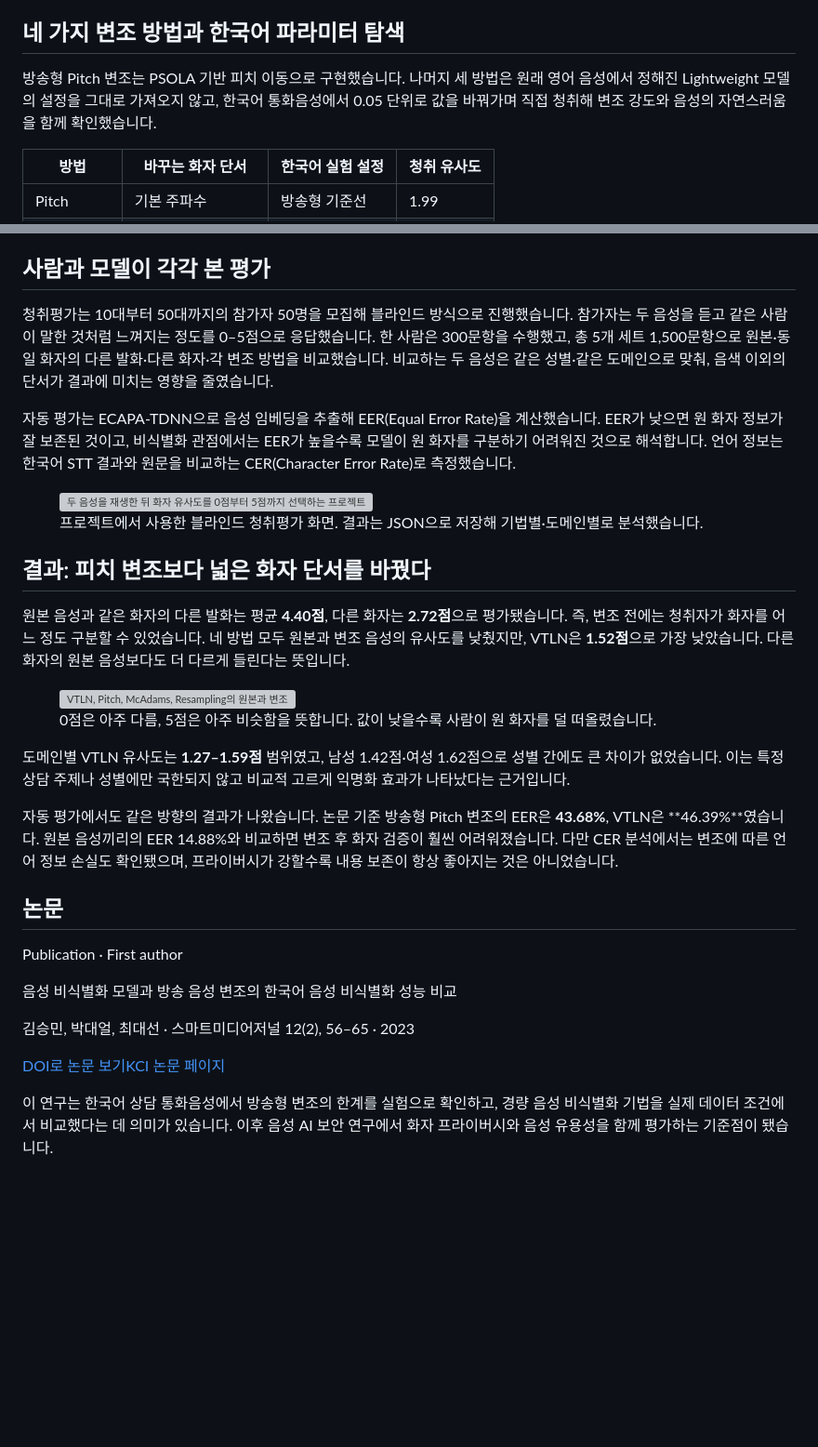
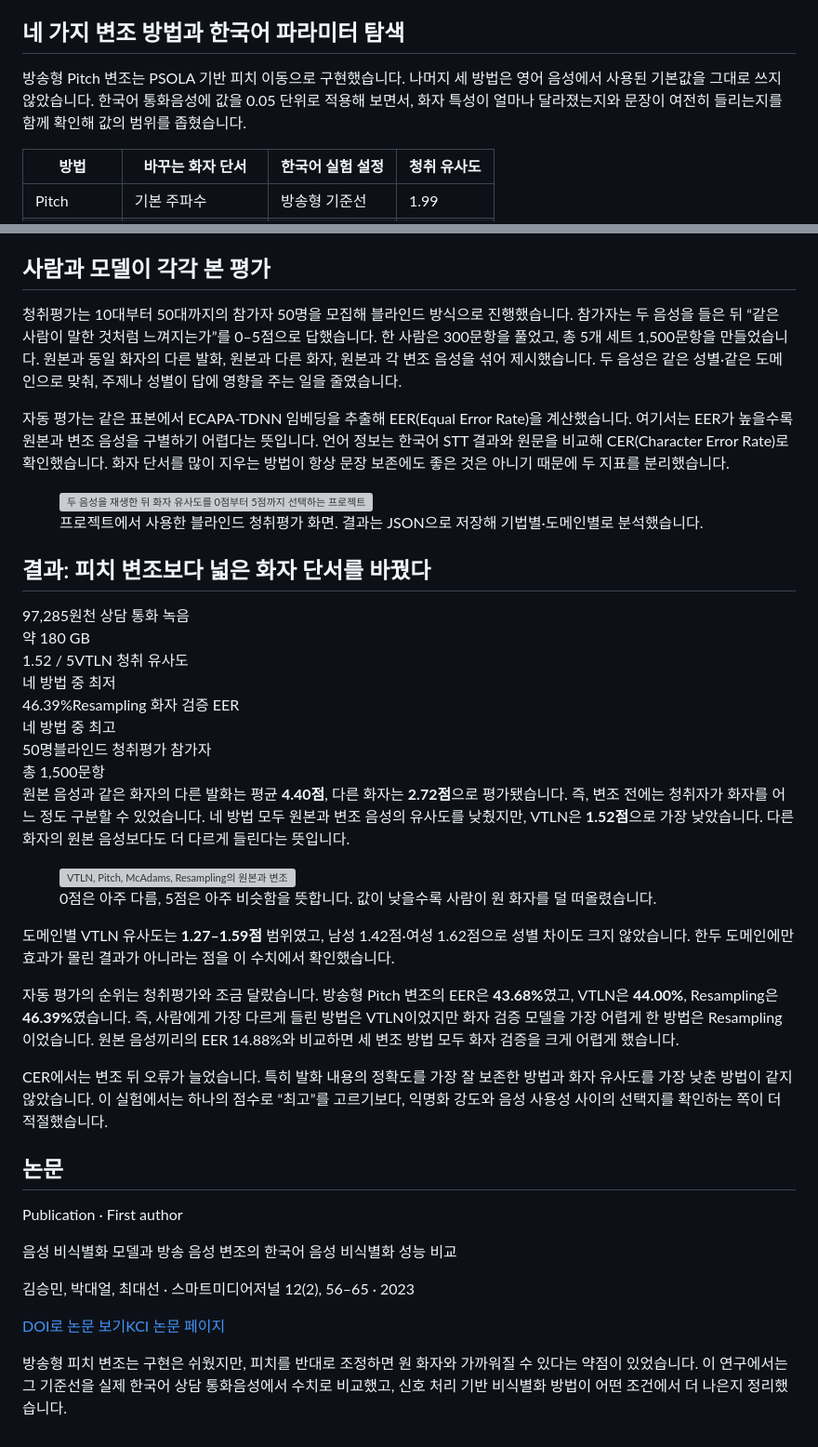
Before and after one commit to smerge0802/smerge0802.github.io, a Markdown page: src/writings/2023-03-31-korean-speech-anonymization.md, 2 parts joined by grey strips. Shown at 93% size. Rendered like a GitHub page; blank space fills up the shorter version; grey boxes are pictures that could not be loaded.

Commit message:
Polish research writing narratives

```diff
--- a/src/writings/2023-03-31-korean-speech-anonymization.md
+++ b/src/writings/2023-03-31-korean-speech-anonymization.md
@@ -45,7 +51,7 @@ period: "2022 – 2023"
 
 ## 네 가지 변조 방법과 한국어 파라미터 탐색
 
-방송형 Pitch 변조는 PSOLA 기반 피치 이동으로 구현했습니다. 나머지 세 방법은 원래 영어 음성에서 정해진 Lightweight 모델의 설정을 그대로 가져오지 않고, 한국어 통화음성에서 0.05 단위로 값을 바꿔가며 직접 청취해 변조 강도와 음성의 자연스러움을 함께 확인했습니다.
+방송형 Pitch 변조는 PSOLA 기반 피치 이동으로 구현했습니다. 나머지 세 방법은 영어 음성에서 사용된 기본값을 그대로 쓰지 않았습니다. 한국어 통화음성에 값을 0.05 단위로 적용해 보면서, 화자 특성이 얼마나 달라졌는지와 문장이 여전히 들리는지를 함께 확인해 값의 범위를 좁혔습니다.
 
 <div class="research-table" role="region" aria-label="음성 비식별화 방법과 설정" tabindex="0">
   <table>
@@ -74,9 +80,9 @@ McAdams 변환은 스펙트럼의 공명 주파수, 즉 포먼트와 관련된
 
 ## 사람과 모델이 각각 본 평가
 
-청취평가는 10대부터 50대까지의 참가자 50명을 모집해 블라인드 방식으로 진행했습니다. 참가자는 두 음성을 듣고 같은 사람이 말한 것처럼 느껴지는 정도를 0–5점으로 응답했습니다. 한 사람은 300문항을 수행했고, 총 5개 세트 1,500문항으로 원본·동일 화자의 다른 발화·다른 화자·각 변조 방법을 비교했습니다. 비교하는 두 음성은 같은 성별·같은 도메인으로 맞춰, 음색 이외의 단서가 결과에 미치는 영향을 줄였습니다.
+청취평가는 10대부터 50대까지의 참가자 50명을 모집해 블라인드 방식으로 진행했습니다. 참가자는 두 음성을 들은 뒤 “같은 사람이 말한 것처럼 느껴지는가”를 0–5점으로 답했습니다. 한 사람은 300문항을 풀었고, 총 5개 세트 1,500문항을 만들었습니다. 원본과 동일 화자의 다른 발화, 원본과 다른 화자, 원본과 각 변조 음성을 섞어 제시했습니다. 두 음성은 같은 성별·같은 도메인으로 맞춰, 주제나 성별이 답에 영향을 주는 일을 줄였습니다.
 
-자동 평가는 ECAPA-TDNN으로 음성 임베딩을 추출해 EER(Equal Error Rate)을 계산했습니다. EER가 낮으면 원 화자 정보가 잘 보존된 것이고, 비식별화 관점에서는 EER가 높을수록 모델이 원 화자를 구분하기 어려워진 것으로 해석합니다. 언어 정보는 한국어 STT 결과와 원문을 비교하는 CER(Character Error Rate)로 측정했습니다.
+자동 평가는 같은 표본에서 ECAPA-TDNN 임베딩을 추출해 EER(Equal Error Rate)을 계산했습니다. 여기서는 EER가 높을수록 원본과 변조 음성을 구별하기 어렵다는 뜻입니다. 언어 정보는 한국어 STT 결과와 원문을 비교해 CER(Character Error Rate)로 확인했습니다. 화자 단서를 많이 지우는 방법이 항상 문장 보존에도 좋은 것은 아니기 때문에 두 지표를 분리했습니다.
 
 <figure class="research-figure research-figure-interface">
   <img src="/assets/writings/speech-anonymization/human-test-interface.png" alt="두 음성을 재생한 뒤 화자 유사도를 0점부터 5점까지 선택하는 프로젝트 청취평가 화면">
@@ -85,6 +91,13 @@ McAdams 변환은 스펙트럼의 공명 주파수, 즉 포먼트와 관련된
 
 ## 결과: 피치 변조보다 넓은 화자 단서를 바꿨다
 
+<div class="research-metrics" aria-label="핵심 실험 결과">
+  <div class="research-metric"><span class="research-metric-value">97,285</span><span class="research-metric-label">원천 상담 통화 녹음<br>약 180 GB</span></div>
+  <div class="research-metric"><span class="research-metric-value">1.52 / 5</span><span class="research-metric-label">VTLN 청취 유사도<br>네 방법 중 최저</span></div>
+  <div class="research-metric"><span class="research-metric-value">46.39%</span><span class="research-metric-label">Resampling 화자 검증 EER<br>네 방법 중 최고</span></div>
+  <div class="research-metric"><span class="research-metric-value">50명</span><span class="research-metric-label">블라인드 청취평가 참가자<br>총 1,500문항</span></div>
+</div>
+
 원본 음성과 같은 화자의 다른 발화는 평균 **4.40점**, 다른 화자는 **2.72점**으로 평가됐습니다. 즉, 변조 전에는 청취자가 화자를 어느 정도 구분할 수 있었습니다. 네 방법 모두 원본과 변조 음성의 유사도를 낮췄지만, VTLN은 **1.52점**으로 가장 낮았습니다. 다른 화자의 원본 음성보다도 더 다르게 들린다는 뜻입니다.
 
 <figure class="research-figure research-figure-comparison">
@@ -92,9 +105,11 @@ McAdams 변환은 스펙트럼의 공명 주파수, 즉 포먼트와 관련된
   <figcaption>0점은 아주 다름, 5점은 아주 비슷함을 뜻합니다. 값이 낮을수록 사람이 원 화자를 덜 떠올렸습니다.</figcaption>
 </figure>
 
-도메인별 VTLN 유사도는 **1.27–1.59점** 범위였고, 남성 1.42점·여성 1.62점으로 성별 간에도 큰 차이가 없었습니다. 이는 특정 상담 주제나 성별에만 국한되지 않고 비교적 고르게 익명화 효과가 나타났다는 근거입니다.
+도메인별 VTLN 유사도는 **1.27–1.59점** 범위였고, 남성 1.42점·여성 1.62점으로 성별 차이도 크지 않았습니다. 한두 도메인에만 효과가 몰린 결과가 아니라는 점을 이 수치에서 확인했습니다.
 
-자동 평가에서도 같은 방향의 결과가 나왔습니다. 논문 기준 방송형 Pitch 변조의 EER은 **43.68%**, VTLN은 **46.39%**였습니다. 원본 음성끼리의 EER 14.88%와 비교하면 변조 후 화자 검증이 훨씬 어려워졌습니다. 다만 CER 분석에서는 변조에 따른 언어 정보 손실도 확인됐으며, 프라이버시가 강할수록 내용 보존이 항상 좋아지는 것은 아니었습니다.
+자동 평가의 순위는 청취평가와 조금 달랐습니다. 방송형 Pitch 변조의 EER은 <strong>43.68%</strong>였고, VTLN은 <strong>44.00%</strong>, Resampling은 <strong>46.39%</strong>였습니다. 즉, 사람에게 가장 다르게 들린 방법은 VTLN이었지만 화자 검증 모델을 가장 어렵게 한 방법은 Resampling이었습니다. 원본 음성끼리의 EER 14.88%와 비교하면 세 변조 방법 모두 화자 검증을 크게 어렵게 했습니다.
+
+CER에서는 변조 뒤 오류가 늘었습니다. 특히 발화 내용의 정확도를 가장 잘 보존한 방법과 화자 유사도를 가장 낮춘 방법이 같지 않았습니다. 이 실험에서는 하나의 점수로 “최고”를 고르기보다, 익명화 강도와 음성 사용성 사이의 선택지를 확인하는 쪽이 더 적절했습니다.
 
 ## 논문
 
@@ -105,4 +120,4 @@ McAdams 변환은 스펙트럼의 공명 주파수, 즉 포먼트와 관련된
   <p class="publication-card-links"><a href="https://doi.org/10.30693/SMJ.2023.12.2.56">DOI로 논문 보기</a><a href="https://www.kci.go.kr/kciportal/landing/article.kci?arti_id=ART002945798">KCI 논문 페이지</a></p>
 </div>
 
-이 연구는 한국어 상담 통화음성에서 방송형 변조의 한계를 실험으로 확인하고, 경량 음성 비식별화 기법을 실제 데이터 조건에서 비교했다는 데 의미가 있습니다. 이후 음성 AI 보안 연구에서 화자 프라이버시와 음성 유용성을 함께 평가하는 기준점이 됐습니다.
+방송형 피치 변조는 구현은 쉬웠지만, 피치를 반대로 조정하면 원 화자와 가까워질 수 있다는 약점이 있었습니다. 이 연구에서는 그 기준선을 실제 한국어 상담 통화음성에서 수치로 비교했고, 신호 처리 기반 비식별화 방법이 어떤 조건에서 더 나은지 정리했습니다.
```
Also changed, not shown: other parts of src/writings/2023-03-31-korean-speech-anonymization.md (+10 -4 lines), src/writings/2024-05-29-voice-synthesis-detection.md (+12 -12 lines).
